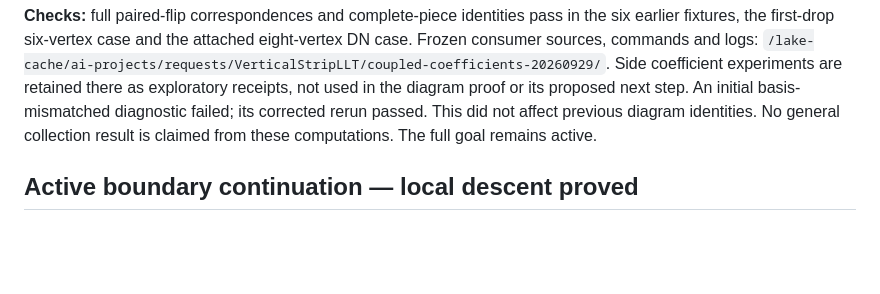
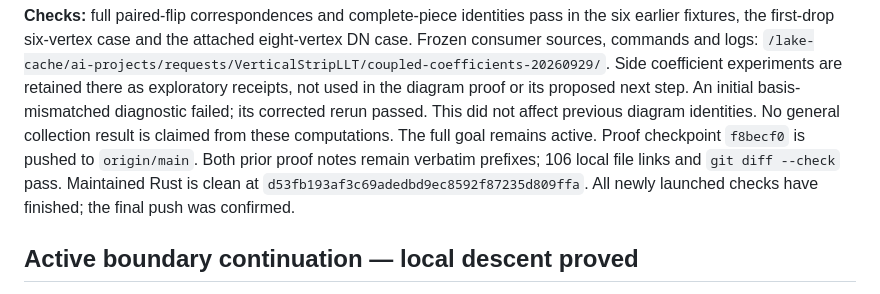
Before and after one commit to PerAlexandersson/VerticalStripLLT, a Markdown page: HANDOFF.md, the part around the change. GitHub-like rendering; blank space fills up the shorter version.

Commit message:
Record verified diagram continuation checkpoint

```diff
--- a/HANDOFF.md
+++ b/HANDOFF.md
@@ -32,6 +32,10 @@ not used in the diagram proof or its proposed next step. An initial
 basis-mismatched diagnostic failed; its corrected rerun passed. This did
 not affect previous diagram identities. No general collection result is
 claimed from these computations. The full goal remains active.
+Proof checkpoint `f8becf0` is pushed to `origin/main`. Both prior proof
+notes remain verbatim prefixes; 106 local file links and `git diff --check`
+pass. Maintained Rust is clean at `d53fb193af3c69adedbd9ec8592f87235d809ffa`.
+All newly launched checks have finished; the final push was confirmed.
 
 ## Active boundary continuation — local descent proved
 
```
